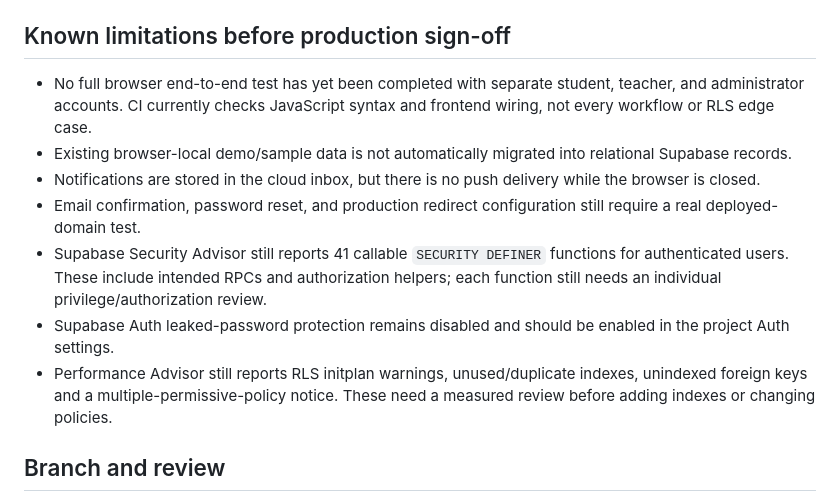
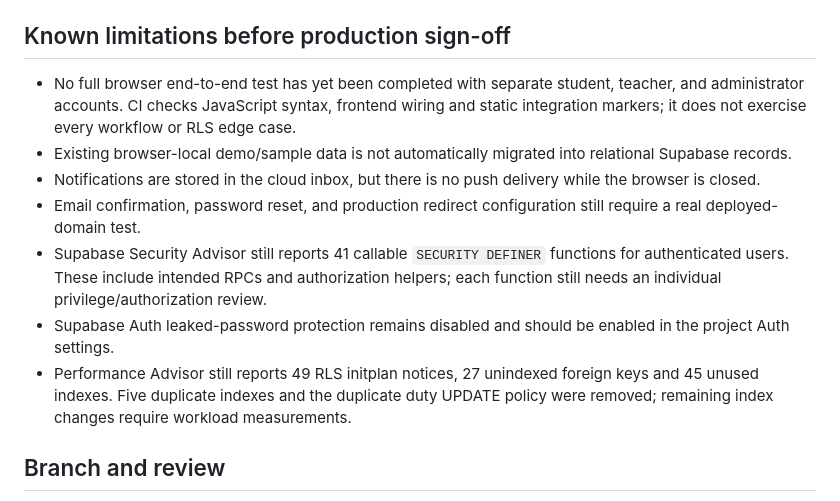
Before and after one commit to quanganhd0027/Study_Load, a Markdown page: README.md, the part around the change. Rendered like a GitHub page.

Commit message:
Correct production limitations and current advisor findings

```diff
--- a/README.md
+++ b/README.md
@@ -62,13 +62,13 @@ The Supabase migrations applied during integration are tracked in `supabase/migr
 
 ## Known limitations before production sign-off
 
-- No full browser end-to-end test has yet been completed with separate student, teacher, and administrator accounts. CI currently checks JavaScript syntax and frontend wiring, not every workflow or RLS edge case.
+- No full browser end-to-end test has yet been completed with separate student, teacher, and administrator accounts. CI checks JavaScript syntax, frontend wiring and static integration markers; it does not exercise every workflow or RLS edge case.
 - Existing browser-local demo/sample data is not automatically migrated into relational Supabase records.
 - Notifications are stored in the cloud inbox, but there is no push delivery while the browser is closed.
 - Email confirmation, password reset, and production redirect configuration still require a real deployed-domain test.
 - Supabase Security Advisor still reports 41 callable `SECURITY DEFINER` functions for authenticated users. These include intended RPCs and authorization helpers; each function still needs an individual privilege/authorization review.
 - Supabase Auth leaked-password protection remains disabled and should be enabled in the project Auth settings.
-- Performance Advisor still reports RLS initplan warnings, unused/duplicate indexes, unindexed foreign keys and a multiple-permissive-policy notice. These need a measured review before adding indexes or changing policies.
+- Performance Advisor still reports 49 RLS initplan notices, 27 unindexed foreign keys and 45 unused indexes. Five duplicate indexes and the duplicate duty UPDATE policy were removed; remaining index changes require workload measurements.
 
 ## Branch and review
 
```
